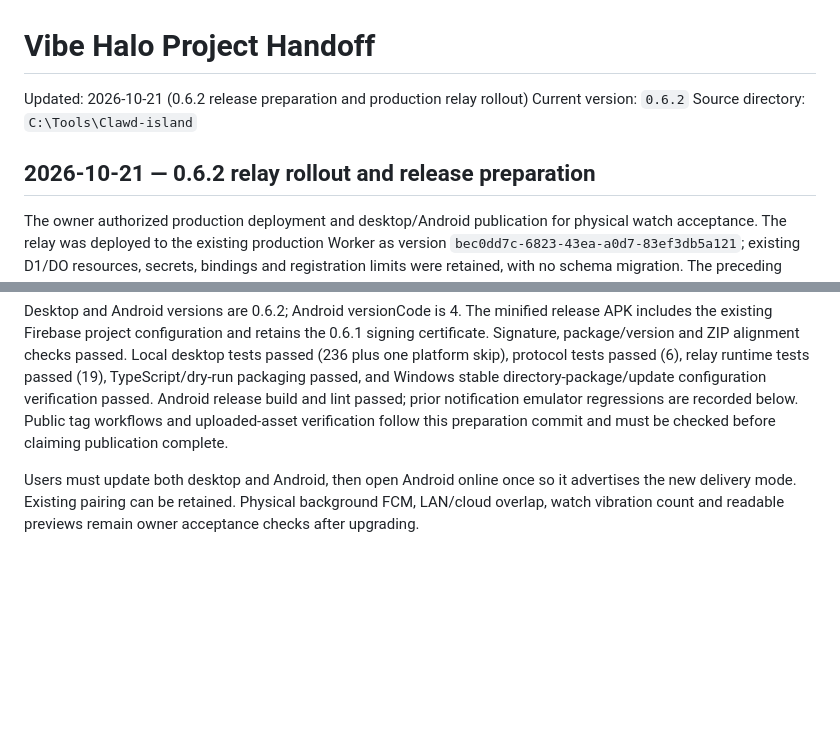
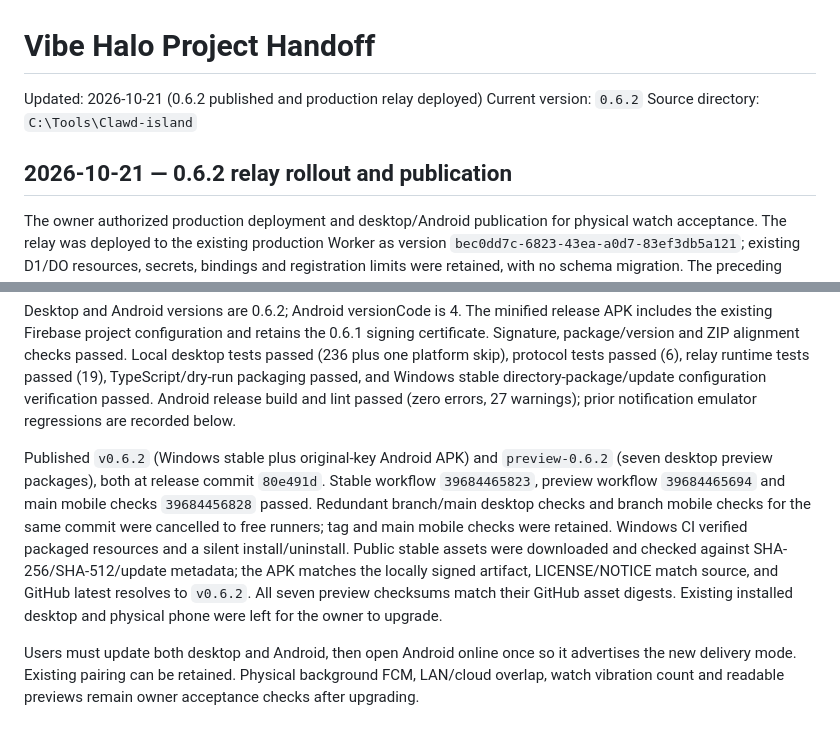
Before and after one commit to DaliBerr/Vibe-Halo, a Markdown page: HANDOFF.md, 2 parts joined by grey strips. Drawn GitHub-style; blank space fills up the shorter version.

Commit message:
Record verified 0.6.2 publication

```diff
--- a/HANDOFF.md
+++ b/HANDOFF.md
@@ -1,10 +1,10 @@
 # Vibe Halo Project Handoff
 
-Updated: 2026-10-21 (0.6.2 release preparation and production relay rollout)
+Updated: 2026-10-21 (0.6.2 published and production relay deployed)
 Current version: `0.6.2`
 Source directory: `C:\Tools\Clawd-island`
 
-## 2026-10-21 — 0.6.2 relay rollout and release preparation
+## 2026-10-21 — 0.6.2 relay rollout and publication
 
 The owner authorized production deployment and desktop/Android publication for
 physical watch acceptance. The relay was deployed to the existing production
@@ -25,9 +25,20 @@ release APK includes the existing Firebase project configuration and retains the
 passed. Local desktop tests passed (236 plus one platform skip), protocol tests
 passed (6), relay runtime tests passed (19), TypeScript/dry-run packaging passed,
 and Windows stable directory-package/update configuration verification passed.
-Android release build and lint passed; prior notification emulator regressions
-are recorded below. Public tag workflows and uploaded-asset verification follow
-this preparation commit and must be checked before claiming publication complete.
+Android release build and lint passed (zero errors, 27 warnings); prior notification
+emulator regressions are recorded below.
+
+Published `v0.6.2` (Windows stable plus original-key Android APK) and
+`preview-0.6.2` (seven desktop preview packages), both at release commit `80e491d`.
+Stable workflow `39684465823`, preview workflow `39684465694` and main mobile
+checks `39684456828` passed. Redundant branch/main desktop checks and branch mobile
+checks for the same commit were cancelled to free runners; tag and main mobile
+checks were retained. Windows CI verified packaged resources and a silent
+install/uninstall. Public stable assets were downloaded and checked against
+SHA-256/SHA-512/update metadata; the APK matches the locally signed artifact,
+LICENSE/NOTICE match source, and GitHub latest resolves to `v0.6.2`. All seven
+preview checksums match their GitHub asset digests. Existing installed desktop
+and physical phone were left for the owner to upgrade.
 
 Users must update both desktop and Android, then open Android online once so it
 advertises the new delivery mode. Existing pairing can be retained. Physical
```
